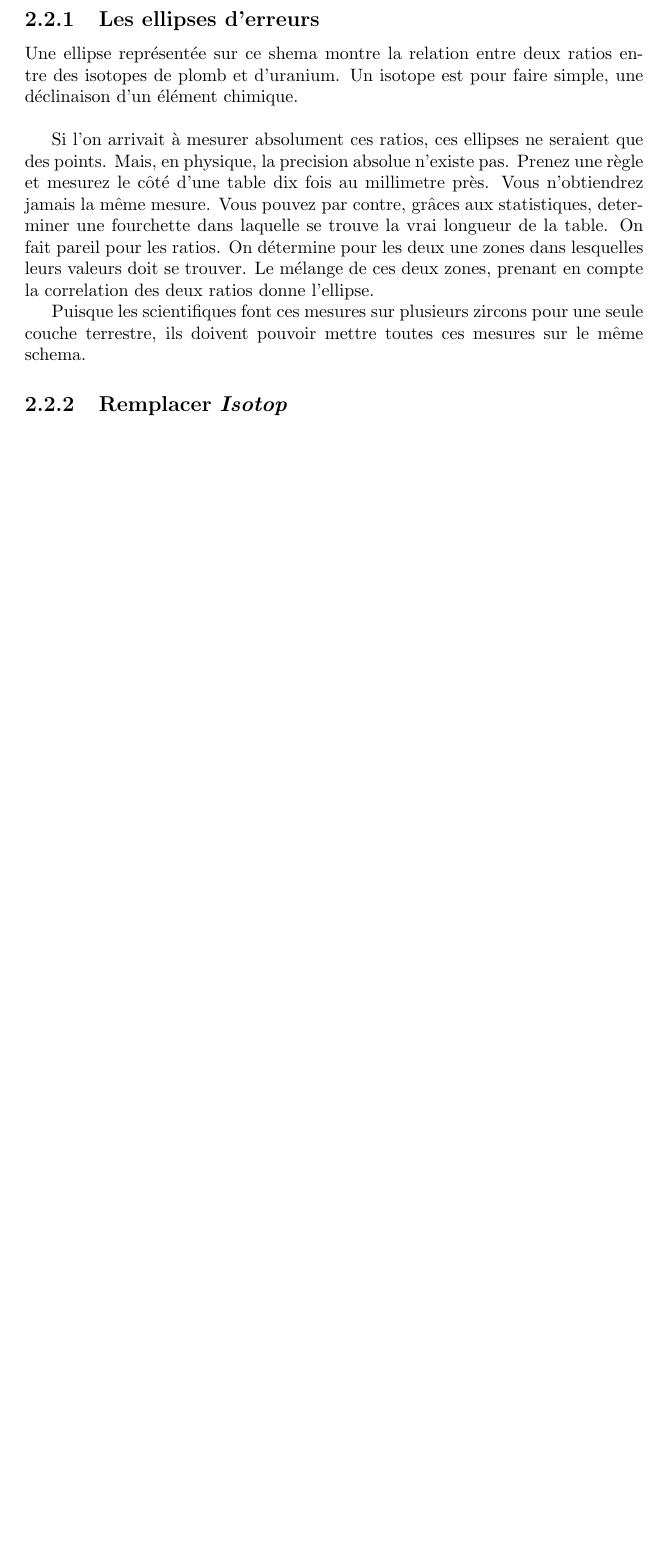
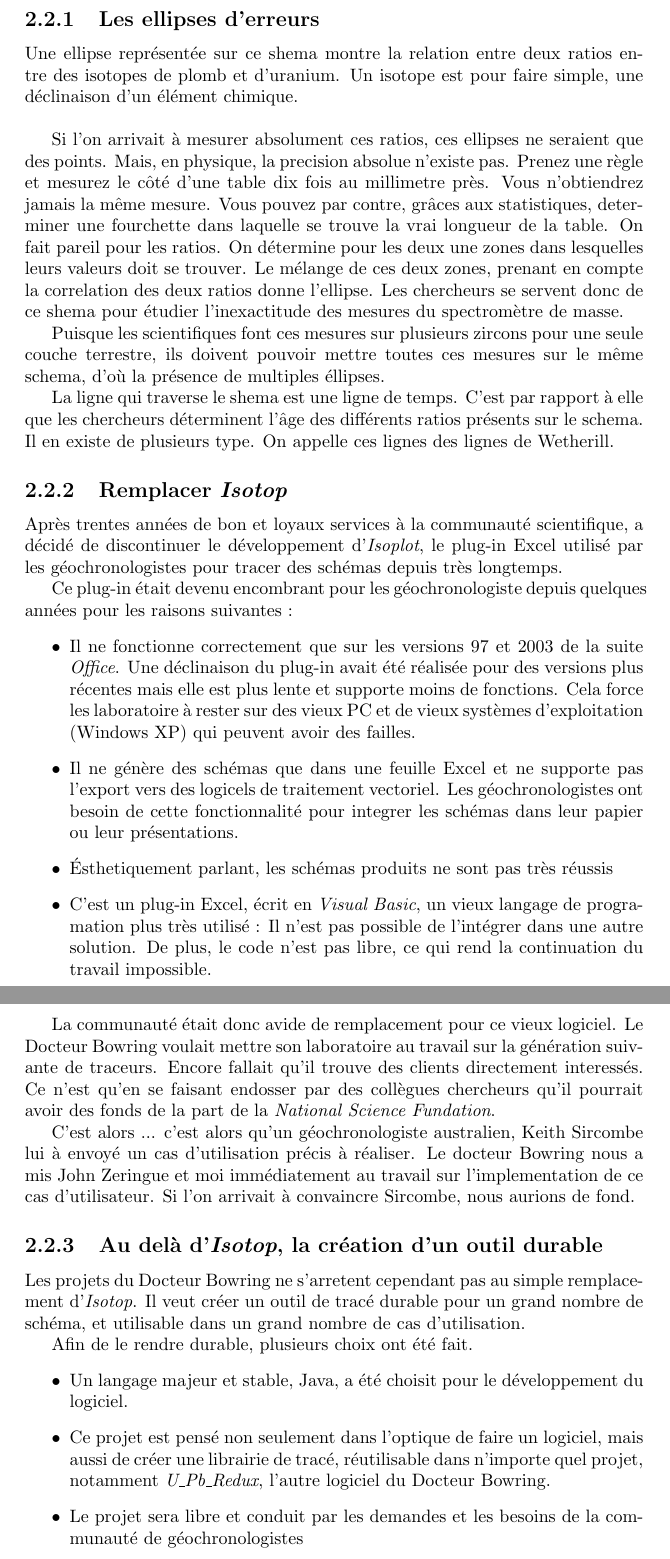
Before and after one commit to pp5317/ninjareport, a LaTeX document (rapport.tex, which reads chapitres/sujetstage.tex): part of page 5 of 5 before the commit and two parts of pages 5 and 6 of 6 after it, the two joined at a grey line, cut so that both start at the same text, the shorter picture padded with empty space. Compiled offline with pdfLaTeX.

Commit message:
Ecriture des partie "Remplacer Isoplot" et "Au dela d'isoplot"

```diff
--- a/chapitres/sujetstage.tex
+++ b/chapitres/sujetstage.tex
@@ -18,12 +19,35 @@ Il remplace un autre logiciel nommé \textit{Isotop}.
 \subsection{Les ellipses d'erreurs}
 Une ellipse représentée sur ce shema montre la relation entre deux ratios entre des isotopes de plomb et d'uranium. Un isotope est pour faire simple, une déclinaison d'un élément chimique.\\
 
-Si l'on arrivait à mesurer absolument ces ratios, ces ellipses ne seraient que des points. Mais, en physique, la precision absolue n'existe pas. Prenez une règle et mesurez le côté d'une table dix fois au millimetre près. Vous n'obtiendrez jamais la même mesure. Vous pouvez par contre, grâces aux statistiques, determiner une fourchette dans laquelle se trouve la vrai longueur de la table. On fait pareil pour les ratios. On détermine pour les deux une zones dans lesquelles leurs valeurs doit se trouver. Le mélange de ces deux zones, prenant en compte la correlation des deux ratios donne l'ellipse.
+Si l'on arrivait à mesurer absolument ces ratios, ces ellipses ne seraient que des points. Mais, en physique, la precision absolue n'existe pas. Prenez une règle et mesurez le côté d'une table dix fois au millimetre près. Vous n'obtiendrez jamais la même mesure. Vous pouvez par contre, grâces aux statistiques, determiner une fourchette dans laquelle se trouve la vrai longueur de la table. On fait pareil pour les ratios. On détermine pour les deux une zones dans lesquelles leurs valeurs doit se trouver. Le mélange de ces deux zones, prenant en compte la correlation des deux ratios donne l'ellipse. Les chercheurs se servent donc de ce shema pour étudier l'inexactitude des mesures du spectromètre de masse.
 
-Puisque les scientifiques font ces mesures sur plusieurs zircons pour une seule couche terrestre, ils doivent pouvoir mettre toutes ces mesures sur le même schema.
+Puisque les scientifiques font ces mesures sur plusieurs zircons pour une seule couche terrestre, ils doivent pouvoir mettre toutes ces mesures sur le même schema, d'où la présence de multiples éllipses.
 
-%--------------INSERER ICI GRAPHIQUE AVEC DES CARRÉS. DON'T FORGET--------------
-
-
+La ligne qui traverse le shema est une ligne de temps. C'est par rapport à elle que les chercheurs déterminent l'âge des différents ratios présents sur le schema. Il en existe de plusieurs type. On appelle ces lignes des lignes de Wetherill.
 
 \subsection{Remplacer \textit{Isotop}}
+Après trentes années de bon et loyaux services à la communauté scientifique, %find the name of the Fellah
+a décidé de discontinuer le développement d'\textit{Isoplot}, le plug-in Excel utilisé par les géochronologistes pour tracer des schémas depuis très longtemps.
+
+Ce plug-in était devenu encombrant pour les géochronologiste depuis quelques années pour les raisons suivantes :
+%VERIFIER CES RAISONS
+\begin{itemize}
+\item Il ne fonctionne correctement que sur les versions 97 et 2003 de la suite \textit{Office}. Une déclinaison du plug-in avait été réalisée pour des versions plus récentes mais elle est plus lente et supporte moins de fonctions. Cela force les laboratoire à rester sur des vieux PC et de vieux systèmes d'exploitation (Windows XP) qui peuvent avoir des failles.
+\item Il ne génère des schémas que dans une feuille Excel et ne supporte pas l'export vers des logicels de traitement vectoriel. Les géochronologistes ont besoin de cette fonctionnalité pour integrer les schémas dans leur papier ou leur présentations.
+\item Ésthetiquement parlant, les schémas produits ne sont pas très réussis
+\item C'est un plug-in Excel, écrit en \textit{Visual Basic}, un vieux langage de programation plus très utilisé : Il n'est pas possible de l'intégrer dans une autre solution. De plus, le code n'est pas libre, ce qui rend la continuation du travail impossible.
+\end{itemize}
+
+La communauté était donc avide de remplacement pour ce vieux logiciel. Le Docteur Bowring voulait mettre son laboratoire au travail sur la génération suivante de traceurs. Encore fallait qu'il trouve des clients directement interessés. Ce n'est qu'en se faisant endosser par des collègues chercheurs qu'il pourrait avoir des fonds de la part de la \textit{National Science Fundation}.
+
+C'est alors ... c'est alors qu'un géochronologiste australien, Keith Sircombe lui à envoyé un cas d'utilisation précis à réaliser. Le docteur Bowring nous a mis John Zeringue et moi immédiatement au travail sur l'implementation de ce cas d'utilisateur. Si l'on arrivait à convaincre Sircombe, nous aurions de fond.
+
+\subsection{Au delà d'\textit{Isotop}, la création d'un outil durable}
+Les projets du Docteur Bowring ne s'arretent cependant pas au simple remplacement d'\textit{Isotop}. Il veut créer un outil de tracé durable pour un grand nombre de schéma, et utilisable dans un grand nombre de cas d'utilisation.
+
+Afin de le rendre durable, plusieurs choix ont été fait.
+\begin{itemize}
+\item Un langage majeur et stable, Java, a été choisit pour le développement du logiciel.
+\item Ce projet est pensé non seulement dans l'optique de faire un logiciel, mais aussi de créer une librairie de tracé, réutilisable dans n'importe quel projet, notamment \textit{U\_Pb\_Redux}, l'autre logiciel du Docteur Bowring.
+\item Le projet sera libre et conduit par les demandes et les besoins de la communauté de géochronologistes
+\end{itemize}
```
Also changed, not shown: chapitres/sujetstage.tex (1 more changed lines).
